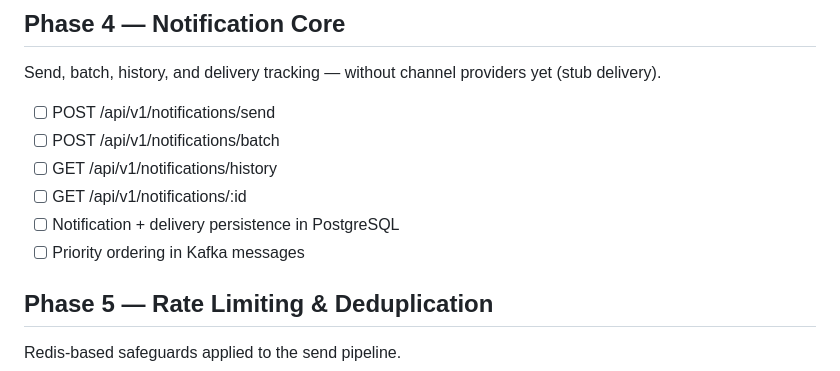
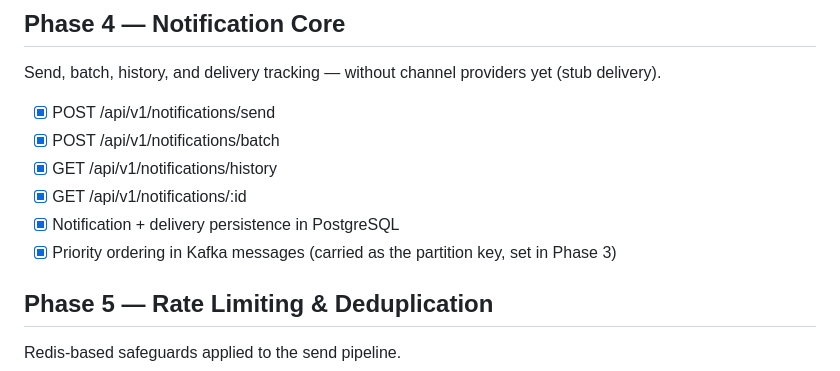
Before and after one commit to Roht5/Notifyx, a Markdown page: planning/milestones.md, the part around the change. Drawn GitHub-style.

Commit message:
docs: mark Phase 4 complete

```diff
--- a/planning/milestones.md
+++ b/planning/milestones.md
@@ -28,12 +28,12 @@ Producer and consumer scaffolding before any channel is wired up.
 
 ## Phase 4 — Notification Core
 Send, batch, history, and delivery tracking — without channel providers yet (stub delivery).
-- [ ] POST /api/v1/notifications/send
-- [ ] POST /api/v1/notifications/batch
-- [ ] GET /api/v1/notifications/history
-- [ ] GET /api/v1/notifications/:id
-- [ ] Notification + delivery persistence in PostgreSQL
-- [ ] Priority ordering in Kafka messages
+- [x] POST /api/v1/notifications/send
+- [x] POST /api/v1/notifications/batch
+- [x] GET /api/v1/notifications/history
+- [x] GET /api/v1/notifications/:id
+- [x] Notification + delivery persistence in PostgreSQL
+- [x] Priority ordering in Kafka messages (carried as the partition key, set in Phase 3)
 
 ## Phase 5 — Rate Limiting & Deduplication
 Redis-based safeguards applied to the send pipeline.
```
